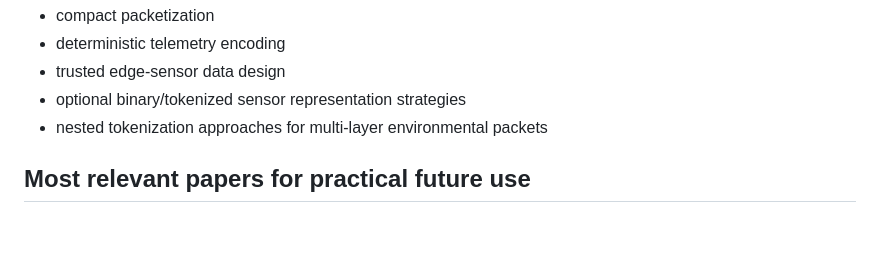
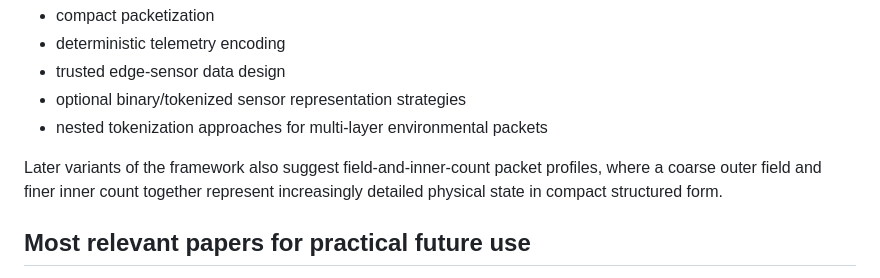
Before and after one commit to levijmartin/AMOC-Sentinel, a Markdown page: docs/ADVANCED_TELEMETRY_CONCEPTS.md, the part around the change. Drawn GitHub-style; blank space fills up the shorter version.

Commit message:
Note field and inner-count packet profiles

```diff
--- a/docs/ADVANCED_TELEMETRY_CONCEPTS.md
+++ b/docs/ADVANCED_TELEMETRY_CONCEPTS.md
@@ -47,6 +47,8 @@ These papers are therefore relevant as future research inputs for:
 - trusted edge-sensor data design
 - optional binary/tokenized sensor representation strategies
 - nested tokenization approaches for multi-layer environmental packets
+
+Later variants of the framework also suggest field-and-inner-count packet profiles, where a coarse outer field and finer inner count together represent increasingly detailed physical state in compact structured form.
 
 ## Most relevant papers for practical future use
 Of the set, the most operationally relevant papers for AMOC Sentinel are the low-bandwidth climate and ocean sensing paper and the bit-packet version of the physical measurement grid, because they directly frame the concept as:
```
